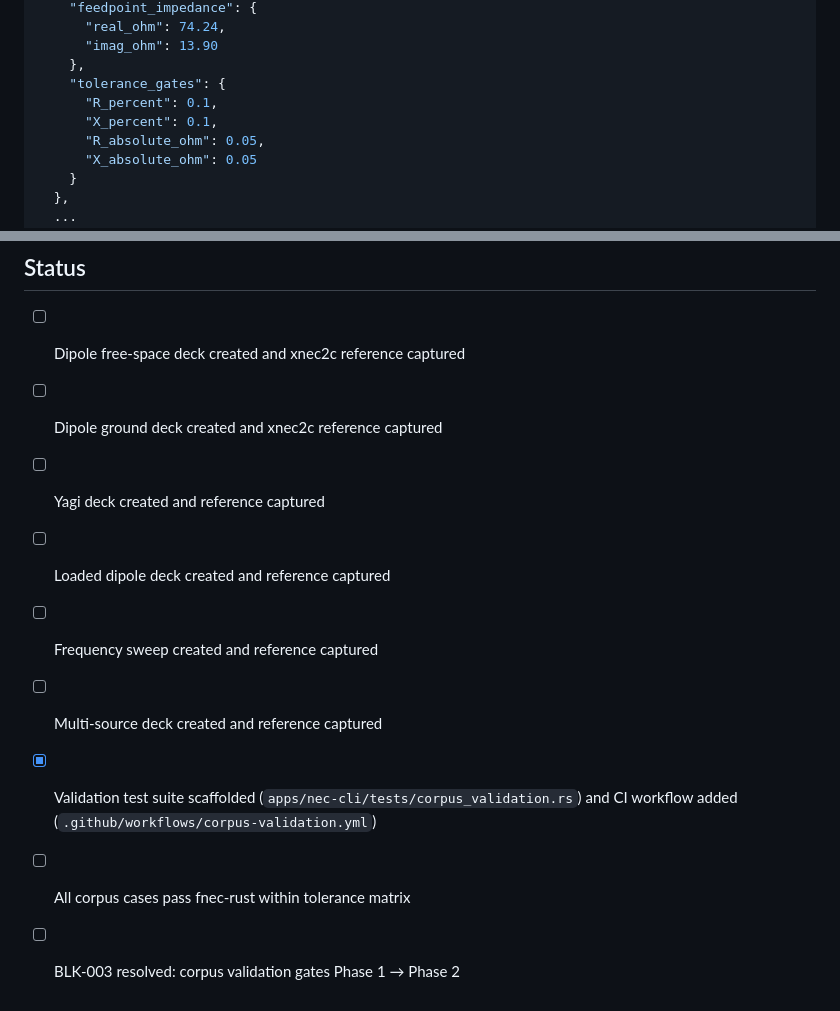
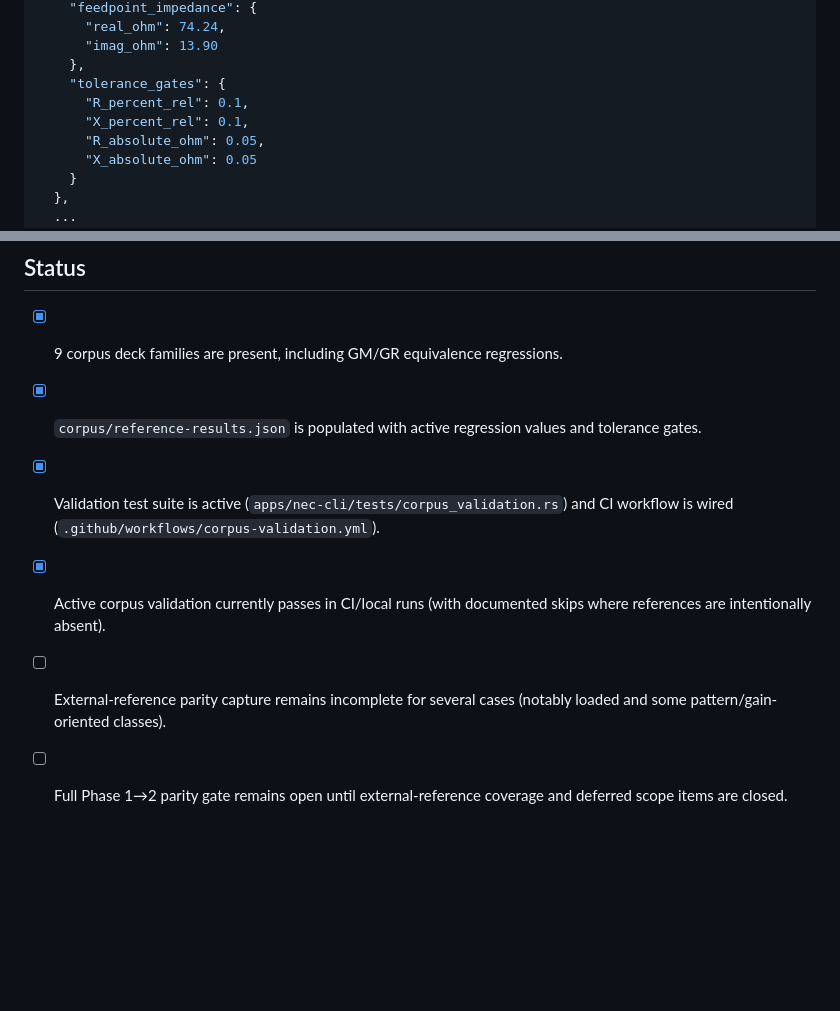
Before and after one commit to dc0sk/fnec-rust, a Markdown page: corpus/README.md, 2 parts joined by grey strips. GitHub-like rendering; blank space fills up the shorter version.

```diff
--- a/corpus/README.md
+++ b/corpus/README.md
@@ -315,8 +315,8 @@ Results extracted into `corpus/reference-results.json` with structure:
       "imag_ohm": 13.90
     },
     "tolerance_gates": {
-      "R_percent": 0.1,
-      "X_percent": 0.1,
+      "R_percent_rel": 0.1,
+      "X_percent_rel": 0.1,
       "R_absolute_ohm": 0.05,
       "X_absolute_ohm": 0.05
     }
@@ -331,12 +331,9 @@ On each commit, `cargo test -p nec-cli --test corpus_validation` runs fnec again
 
 ## Status
 
-- [ ] Dipole free-space deck created and xnec2c reference captured
-- [ ] Dipole ground deck created and xnec2c reference captured
-- [ ] Yagi deck created and reference captured
-- [ ] Loaded dipole deck created and reference captured
-- [ ] Frequency sweep created and reference captured
-- [ ] Multi-source deck created and reference captured
-- [x] Validation test suite scaffolded (`apps/nec-cli/tests/corpus_validation.rs`) and CI workflow added (`.github/workflows/corpus-validation.yml`)
-- [ ] All corpus cases pass fnec-rust within tolerance matrix
-- [ ] BLK-003 resolved: corpus validation gates Phase 1 → Phase 2
+- [x] 9 corpus deck families are present, including GM/GR equivalence regressions.
+- [x] `corpus/reference-results.json` is populated with active regression values and tolerance gates.
+- [x] Validation test suite is active (`apps/nec-cli/tests/corpus_validation.rs`) and CI workflow is wired (`.github/workflows/corpus-validation.yml`).
+- [x] Active corpus validation currently passes in CI/local runs (with documented skips where references are intentionally absent).
+- [ ] External-reference parity capture remains incomplete for several cases (notably loaded and some pattern/gain-oriented classes).
+- [ ] Full Phase 1→2 parity gate remains open until external-reference coverage and deferred scope items are closed.
```
Also changed, not shown: docs/corpus-validation-strategy.md (+11 -13 lines).
